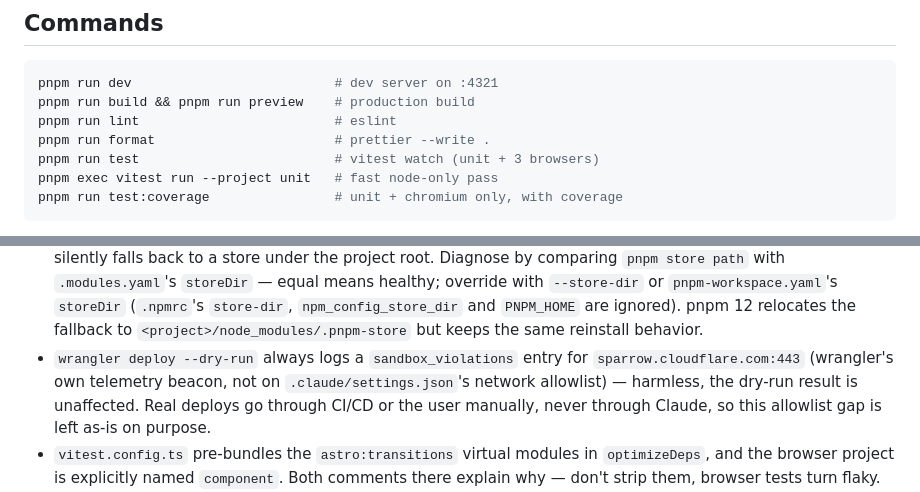
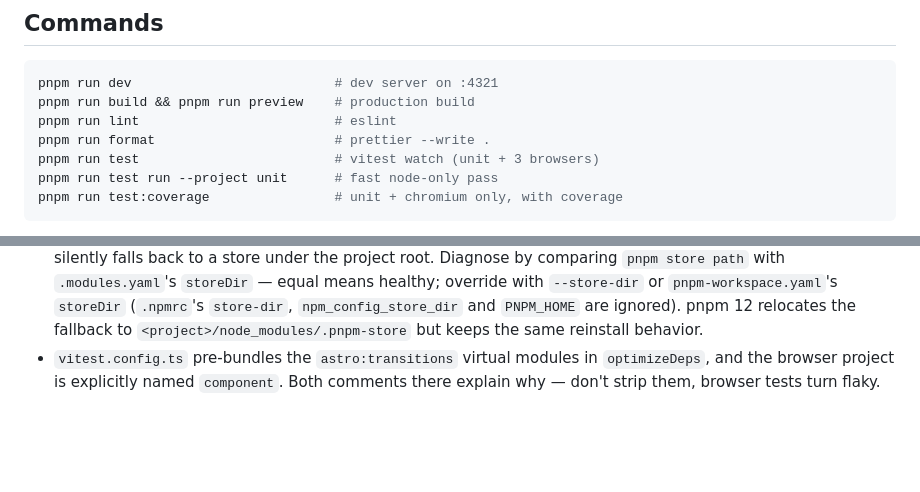
Before and after one commit to PtCookie/www, a Markdown page: AGENTS.md, 2 parts joined by grey strips. Drawn GitHub-style; blank space fills up the shorter version.

Commit message:
chore: update AGENTS.md

````diff
--- a/AGENTS.md
+++ b/AGENTS.md
@@ -12,7 +12,7 @@ pnpm run build && pnpm run preview    # production build
 pnpm run lint                         # eslint
 pnpm run format                       # prettier --write .
 pnpm run test                         # vitest watch (unit + 3 browsers)
-pnpm exec vitest run --project unit   # fast node-only pass
+pnpm run test run --project unit      # fast node-only pass
 pnpm run test:coverage                # unit + chromium only, with coverage
 ```
 
@@ -114,10 +114,6 @@ form; read those files (or hand the change to the agent) before changing somethi
   `.modules.yaml`'s `storeDir` — equal means healthy; override with `--store-dir` or `pnpm-workspace.yaml`'s
   `storeDir` (`.npmrc`'s `store-dir`, `npm_config_store_dir` and `PNPM_HOME` are ignored). pnpm 12 relocates the
   fallback to `<project>/node_modules/.pnpm-store` but keeps the same reinstall behavior.
-- `wrangler deploy --dry-run` always logs a `sandbox_violations` entry for `sparrow.cloudflare.com:443`
-  (wrangler's own telemetry beacon, not on `.claude/settings.json`'s network allowlist) — harmless, the
-  dry-run result is unaffected. Real deploys go through CI/CD or the user manually, never through Claude,
-  so this allowlist gap is left as-is on purpose.
 - `vitest.config.ts` pre-bundles the `astro:transitions` virtual modules in `optimizeDeps`, and the browser project
   is explicitly named `component`. Both comments there explain why — don't strip them, browser tests turn flaky.
 - `astro.config.mjs` gates three things on `process.env.VITEST` — `adapter`, `output`, and the `emdash()`
````
Also changed, not shown: other parts of AGENTS.md (+0 -3 lines).
